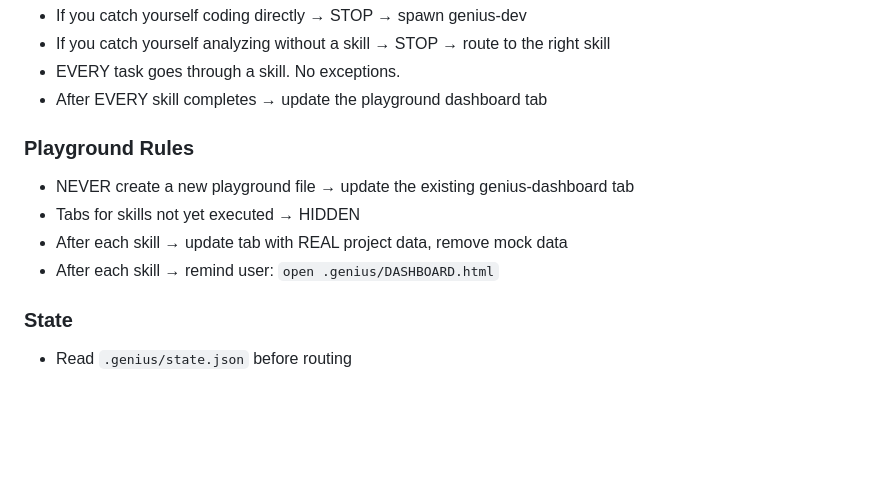
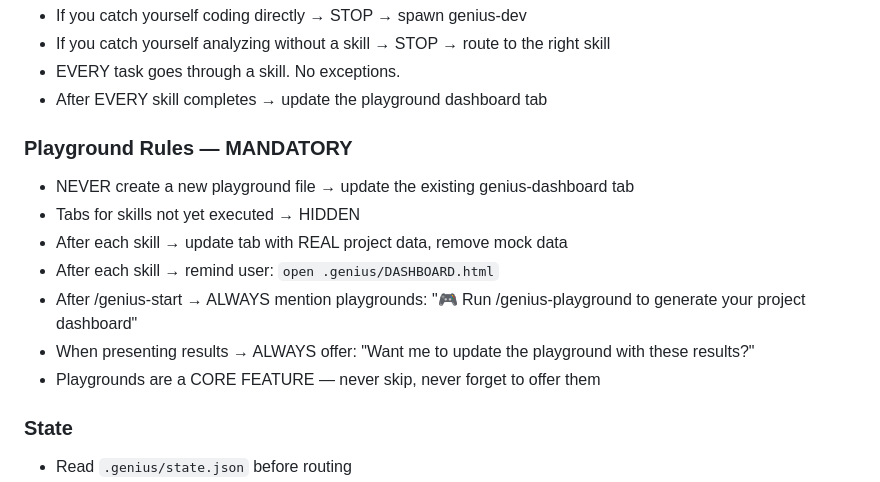
Before and after one commit to w-3-art/genius-team, a Markdown page: CLAUDE.md, the part around the change. Drawn GitHub-style; blank space fills up the shorter version.

```diff
--- a/CLAUDE.md
+++ b/CLAUDE.md
@@ -328,11 +328,14 @@ For EVERY user request, route to the appropriate skill:
 - EVERY task goes through a skill. No exceptions.
 - After EVERY skill completes → update the playground dashboard tab
 
-### Playground Rules
+### Playground Rules — MANDATORY
 - NEVER create a new playground file → update the existing genius-dashboard tab
 - Tabs for skills not yet executed → HIDDEN
 - After each skill → update tab with REAL project data, remove mock data
 - After each skill → remind user: `open .genius/DASHBOARD.html`
+- After /genius-start → ALWAYS mention playgrounds: "🎮 Run /genius-playground to generate your project dashboard"
+- When presenting results → ALWAYS offer: "Want me to update the playground with these results?"
+- Playgrounds are a CORE FEATURE — never skip, never forget to offer them
 
 ### State
 - Read `.genius/state.json` before routing
```
Also changed, not shown: .claude/commands/genius-start.md (+6 -3 lines).
